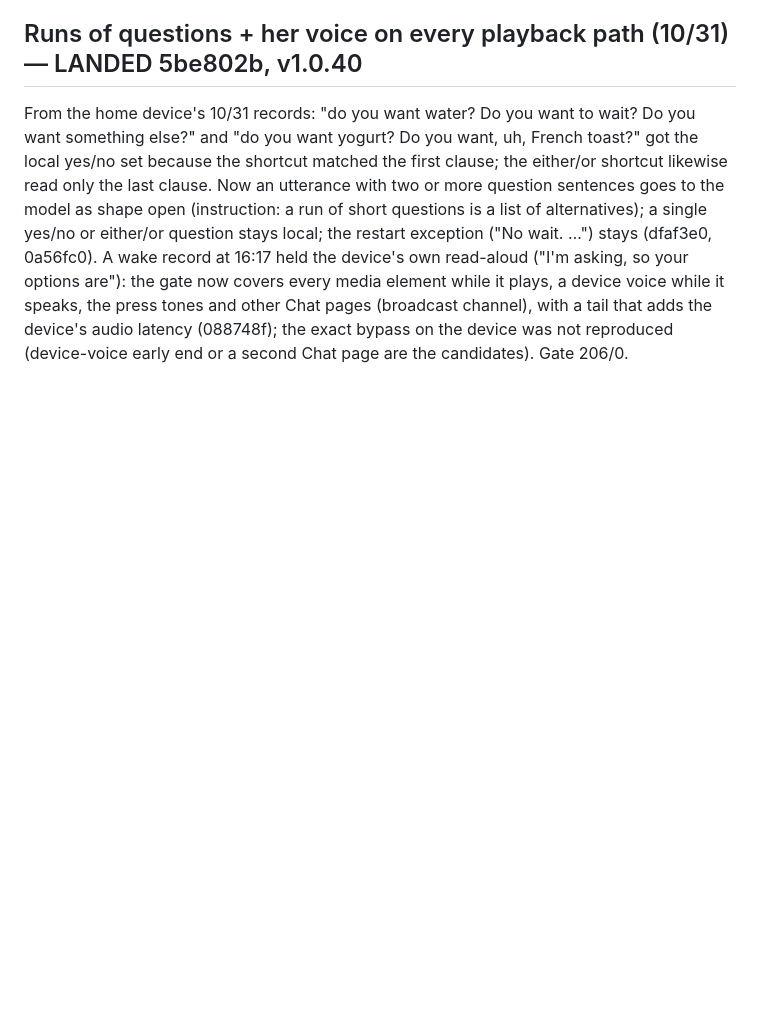
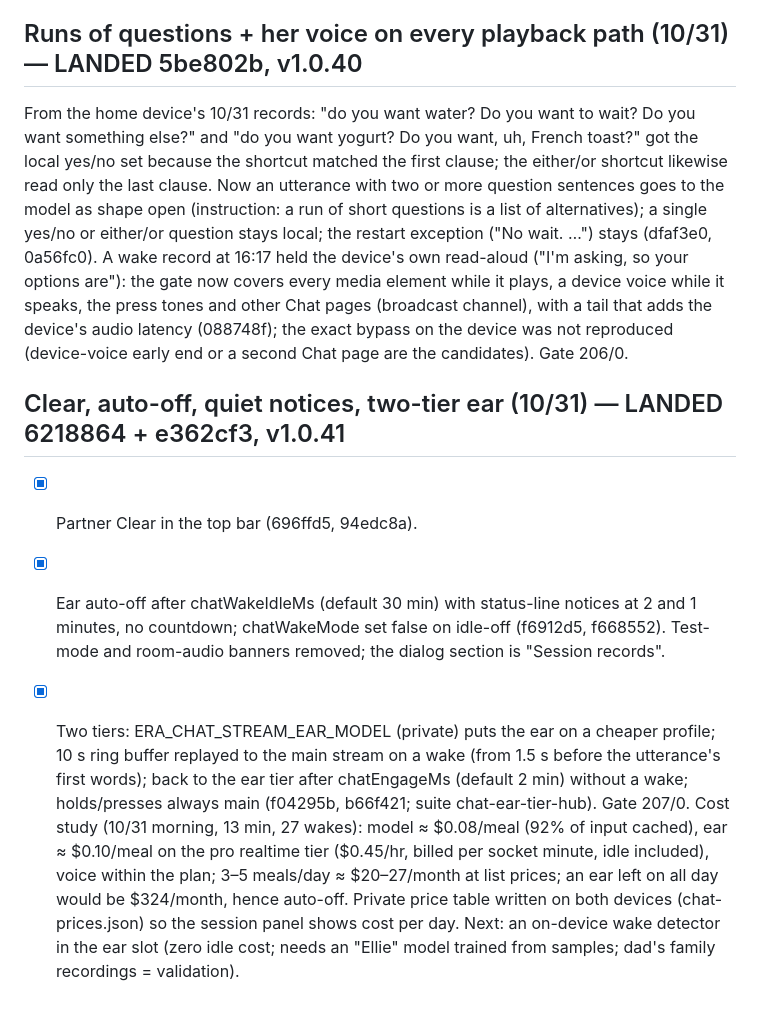
Before and after one commit to nauerhahn26/era-hub, a Markdown page: docs/plans/2026-10-27-real-time-chat-plan.md, the part around the change. Rendered like a GitHub page; blank space fills up the shorter version.

Commit message:
real-time chat plan: Clear, auto-off, two-tier ear, cost study

```diff
--- a/docs/plans/2026-10-27-real-time-chat-plan.md
+++ b/docs/plans/2026-10-27-real-time-chat-plan.md
@@ -595,3 +595,23 @@ the press tones and other Chat pages (broadcast channel), with a tail that
 adds the device's audio latency (088748f); the exact bypass on the device
 was not reproduced (device-voice early end or a second Chat page are the
 candidates). Gate 206/0.
+
+## Clear, auto-off, quiet notices, two-tier ear (10/31) — LANDED 6218864 + e362cf3, v1.0.41
+- [x] Partner Clear in the top bar (696ffd5, 94edc8a).
+- [x] Ear auto-off after chatWakeIdleMs (default 30 min) with status-line
+      notices at 2 and 1 minutes, no countdown; chatWakeMode set false on
+      idle-off (f6912d5, f668552). Test-mode and room-audio banners removed;
+      the dialog section is "Session records".
+- [x] Two tiers: ERA_CHAT_STREAM_EAR_MODEL (private) puts the ear on a
+      cheaper profile; 10 s ring buffer replayed to the main stream on a wake
+      (from 1.5 s before the utterance's first words); back to the ear tier
+      after chatEngageMs (default 2 min) without a wake; holds/presses always
+      main (f04295b, b66f421; suite chat-ear-tier-hub). Gate 207/0.
+Cost study (10/31 morning, 13 min, 27 wakes): model ≈ $0.08/meal (92% of
+input cached), ear ≈ $0.10/meal on the pro realtime tier ($0.45/hr, billed
+per socket minute, idle included), voice within the plan; 3–5 meals/day ≈
+$20–27/month at list prices; an ear left on all day would be $324/month,
+hence auto-off. Private price table written on both devices
+(chat-prices.json) so the session panel shows cost per day.
+Next: an on-device wake detector in the ear slot (zero idle cost; needs an
+"Ellie" model trained from samples; dad's family recordings = validation).
```
